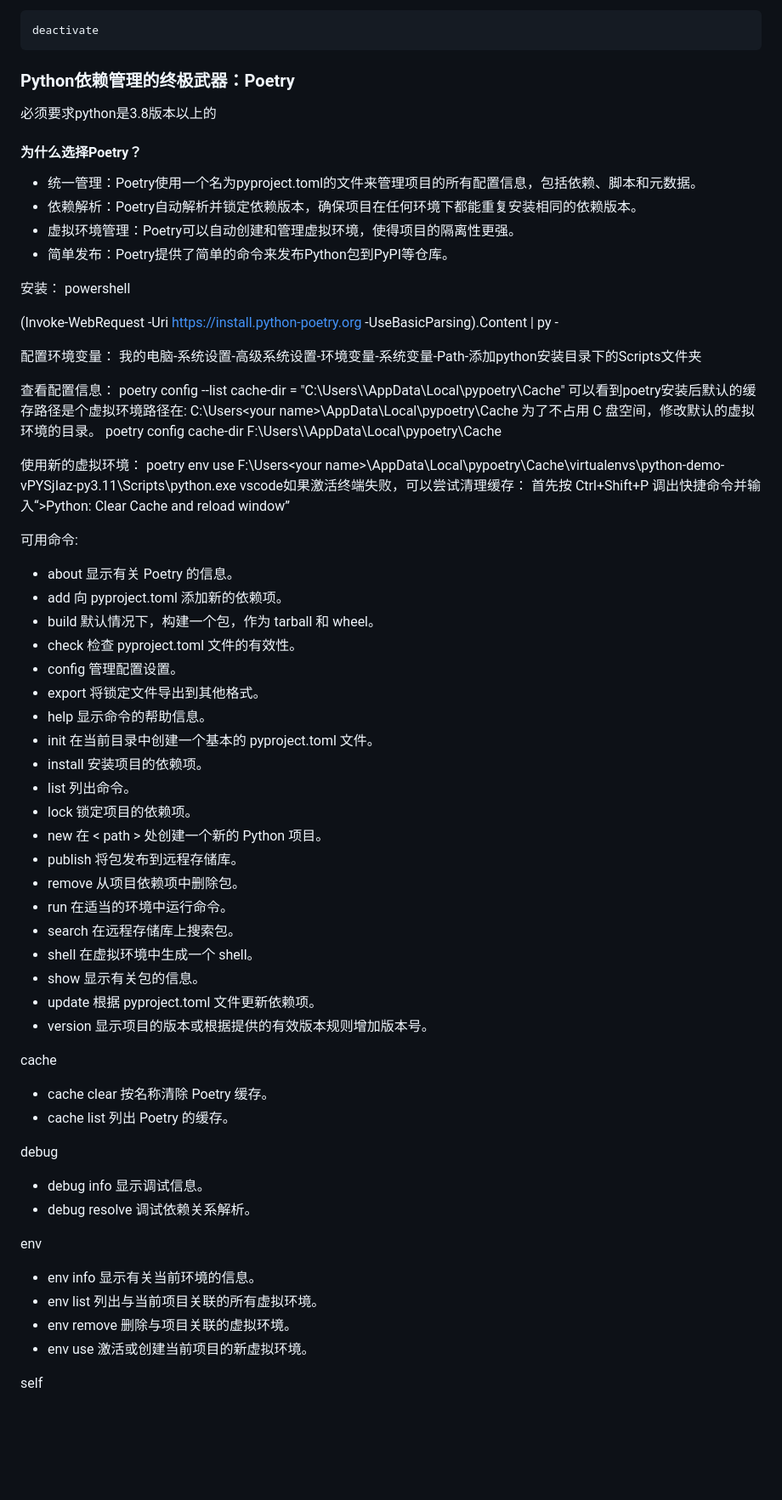
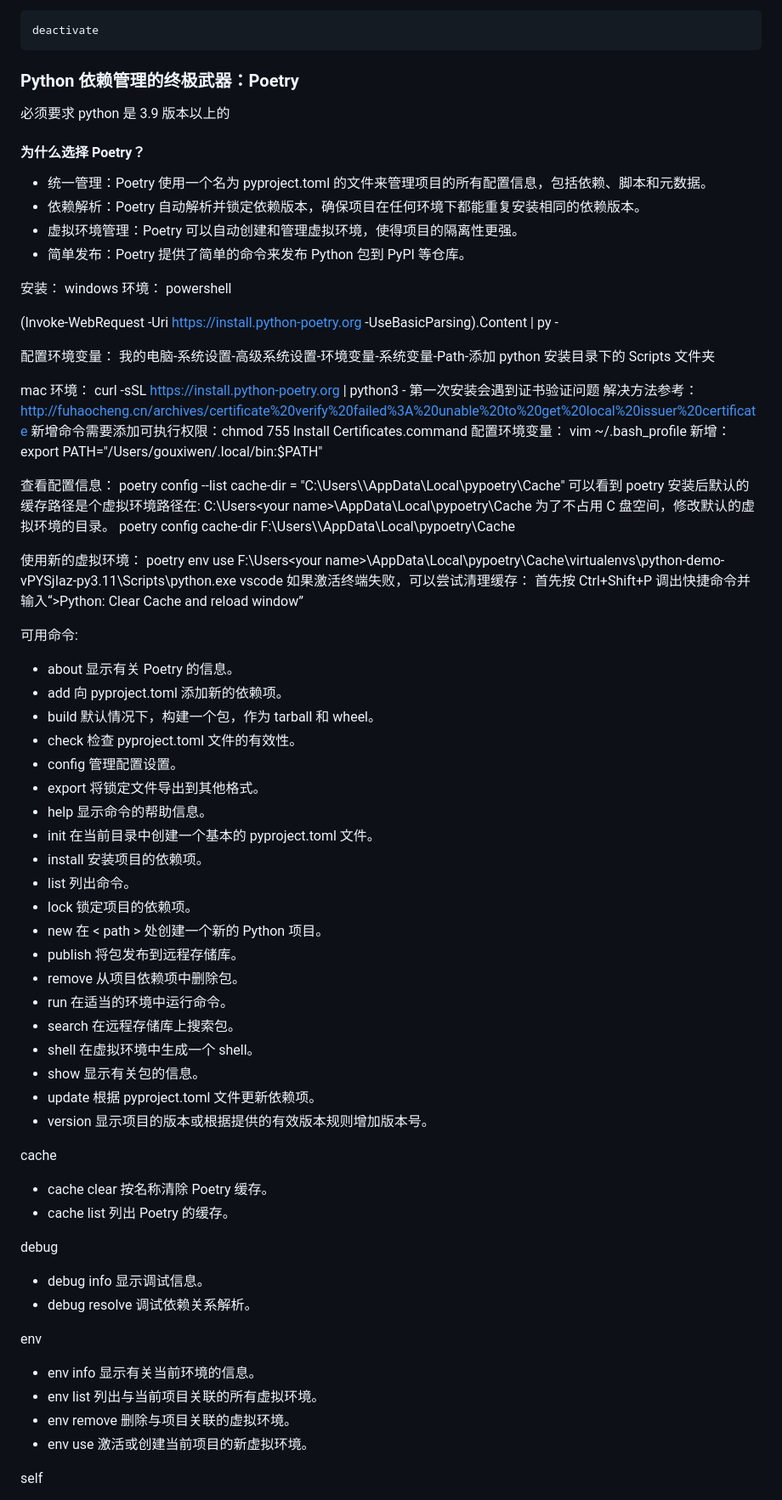
Before and after one commit to gouxiwen/python-demo, a Markdown page: readme.md, the part around one of its changes. Shown at 85% size. Rendered like a GitHub page; blank space fills up the shorter version.

````diff
--- a/readme.md
+++ b/readme.md
@@ -71,68 +91,85 @@ source venv/bin/activate
 deactivate
 ```
 
-### Python依赖管理的终极武器：Poetry
-必须要求python是3.8版本以上的
-#### 为什么选择Poetry？
-- 统一管理：Poetry使用一个名为pyproject.toml的文件来管理项目的所有配置信息，包括依赖、脚本和元数据。
-- 依赖解析：Poetry自动解析并锁定依赖版本，确保项目在任何环境下都能重复安装相同的依赖版本。
-- 虚拟环境管理：Poetry可以自动创建和管理虚拟环境，使得项目的隔离性更强。
-- 简单发布：Poetry提供了简单的命令来发布Python包到PyPI等仓库。
+### Python 依赖管理的终极武器：Poetry
+
+必须要求 python 是 3.9 版本以上的
+
+#### 为什么选择 Poetry？
+
+- 统一管理：Poetry 使用一个名为 pyproject.toml 的文件来管理项目的所有配置信息，包括依赖、脚本和元数据。
+- 依赖解析：Poetry 自动解析并锁定依赖版本，确保项目在任何环境下都能重复安装相同的依赖版本。
+- 虚拟环境管理：Poetry 可以自动创建和管理虚拟环境，使得项目的隔离性更强。
+- 简单发布：Poetry 提供了简单的命令来发布 Python 包到 PyPI 等仓库。
 
 安装：
+windows 环境：
 powershell
 
 (Invoke-WebRequest -Uri https://install.python-poetry.org -UseBasicParsing).Content | py -
 
 配置环境变量：
-我的电脑-系统设置-高级系统设置-环境变量-系统变量-Path-添加python安装目录下的Scripts文件夹
+我的电脑-系统设置-高级系统设置-环境变量-系统变量-Path-添加 python 安装目录下的 Scripts 文件夹
+
+mac 环境：
+curl -sSL https://install.python-poetry.org | python3 -
+第一次安装会遇到证书验证问题
+解决方法参考：http://fuhaocheng.cn/archives/certificate%20verify%20failed%3A%20unable%20to%20get%20local%20issuer%20certificate
+新增命令需要添加可执行权限：chmod 755 Install Certificates.command
+配置环境变量：
+vim ~/.bash_profile
+新增：export PATH="/Users/gouxiwen/.local/bin:$PATH"
 
 查看配置信息：
 poetry config --list
 cache-dir = "C:\\Users\\<your name>\\AppData\\Local\\pypoetry\\Cache"
-可以看到poetry安装后默认的缓存路径是个虚拟环境路径在:
+可以看到 poetry 安装后默认的缓存路径是个虚拟环境路径在:
 C:\Users\<your name>\AppData\Local\pypoetry\Cache 为了不占用 C 盘空间，修改默认的虚拟环境的目录。
 poetry config cache-dir F:\\Users\\<your name>\\AppData\\Local\\pypoetry\\Cache
 
 使用新的虚拟环境：
 poetry env use F:\Users\<your name>\AppData\Local\pypoetry\Cache\virtualenvs\python-demo-vPYSjIaz-py3.11\Scripts\python.exe
-vscode如果激活终端失败，可以尝试清理缓存：
+vscode 如果激活终端失败，可以尝试清理缓存：
 首先按 Ctrl+Shift+P 调出快捷命令并输入“>Python: Clear Cache and reload window”
 
 可用命令:
-  - about              显示有关 Poetry 的信息。
-  - add                向 pyproject.toml 添加新的依赖项。
-  - build              默认情况下，构建一个包，作为 tarball 和 wheel。
-  - check              检查 pyproject.toml 文件的有效性。
-  - config             管理配置设置。
-  - export             将锁定文件导出到其他格式。
-  - help               显示命令的帮助信息。
-  - init               在当前目录中创建一个基本的 pyproject.toml 文件。
-  - install            安装项目的依赖项。
-  - list               列出命令。
-  - lock               锁定项目的依赖项。
-  - new                在 \< path \> 处创建一个新的 Python 项目。
-  - publish            将包发布到远程存储库。
-  - remove             从项目依赖项中删除包。
-  - run                在适当的环境中运行命令。
-  - search             在远程存储库上搜索包。
-  - shell              在虚拟环境中生成一个 shell。
-  - show               显示有关包的信息。
-  - update             根据 pyproject.toml 文件更新依赖项。
-  - version            显示项目的版本或根据提供的有效版本规则增加版本号。
+
+- about 显示有关 Poetry 的信息。
+- add 向 pyproject.toml 添加新的依赖项。
+- build 默认情况下，构建一个包，作为 tarball 和 wheel。
+- check 检查 pyproject.toml 文件的有效性。
+- config 管理配置设置。
+- export 将锁定文件导出到其他格式。
+- help 显示命令的帮助信息。
+- init 在当前目录中创建一个基本的 pyproject.toml 文件。
+- install 安装项目的依赖项。
+- list 列出命令。
+- lock 锁定项目的依赖项。
+- new 在 \< path \> 处创建一个新的 Python 项目。
+- publish 将包发布到远程存储库。
+- remove 从项目依赖项中删除包。
+- run 在适当的环境中运行命令。
+- search 在远程存储库上搜索包。
+- shell 在虚拟环境中生成一个 shell。
+- show 显示有关包的信息。
+- update 根据 pyproject.toml 文件更新依赖项。
+- version 显示项目的版本或根据提供的有效版本规则增加版本号。
 
 cache
-  - cache clear        按名称清除 Poetry 缓存。
-  - cache list         列出 Poetry 的缓存。
+
+- cache clear 按名称清除 Poetry 缓存。
+- cache list 列出 Poetry 的缓存。
 
 debug
-  - debug info         显示调试信息。
-  - debug resolve      调试依赖关系解析。
+
+- debug info 显示调试信息。
+- debug resolve 调试依赖关系解析。
 
 env
-  - env info           显示有关当前环境的信息。
-  - env list           列出与当前项目关联的所有虚拟环境。
-  - env remove         删除与项目关联的虚拟环境。
-  - env use            激活或创建当前项目的新虚拟环境。
+
+- env info 显示有关当前环境的信息。
+- env list 列出与当前项目关联的所有虚拟环境。
+- env remove 删除与项目关联的虚拟环境。
+- env use 激活或创建当前项目的新虚拟环境。
 
 self
````
Also changed, not shown: other parts of readme.md (+56 -25 lines).
